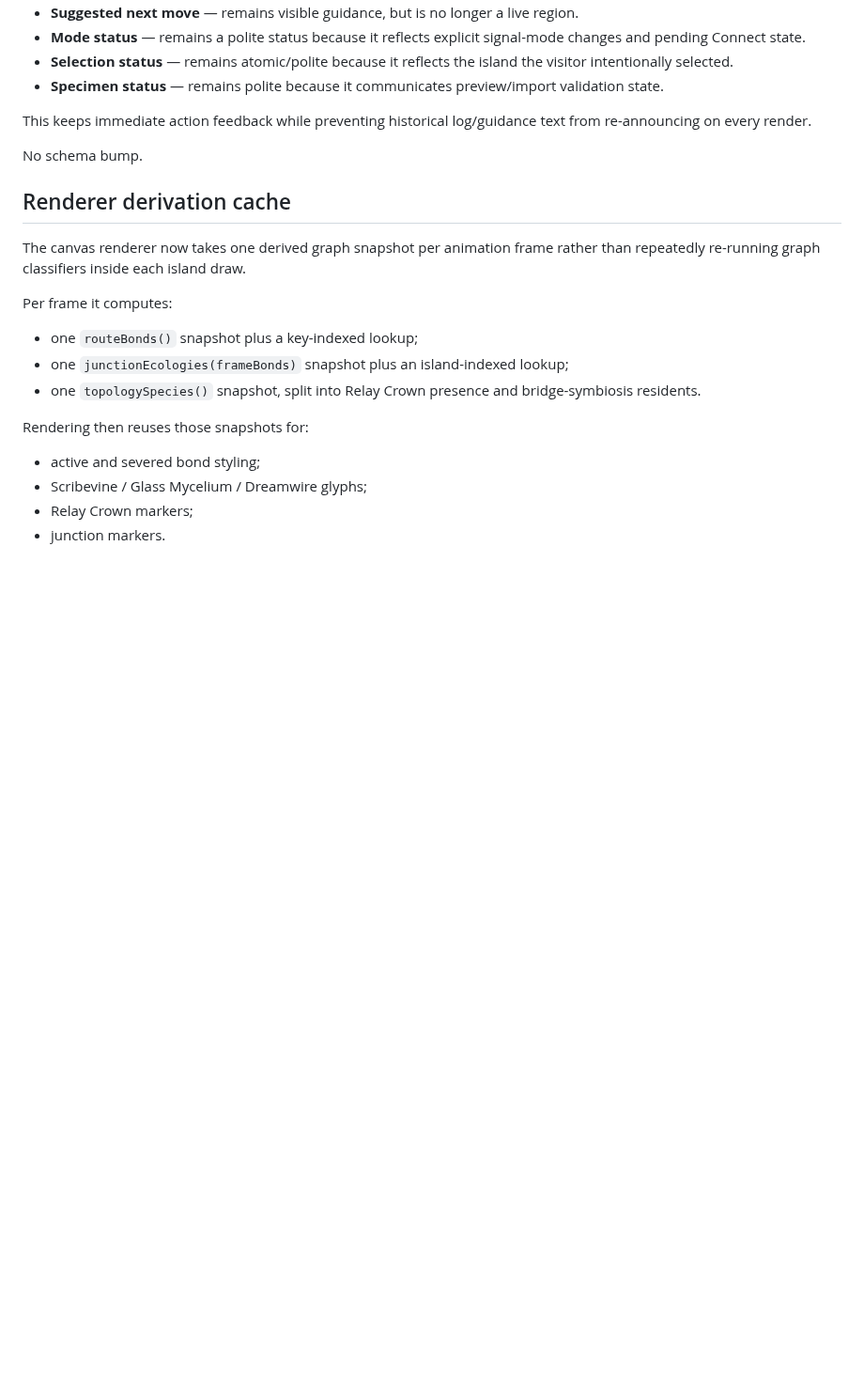
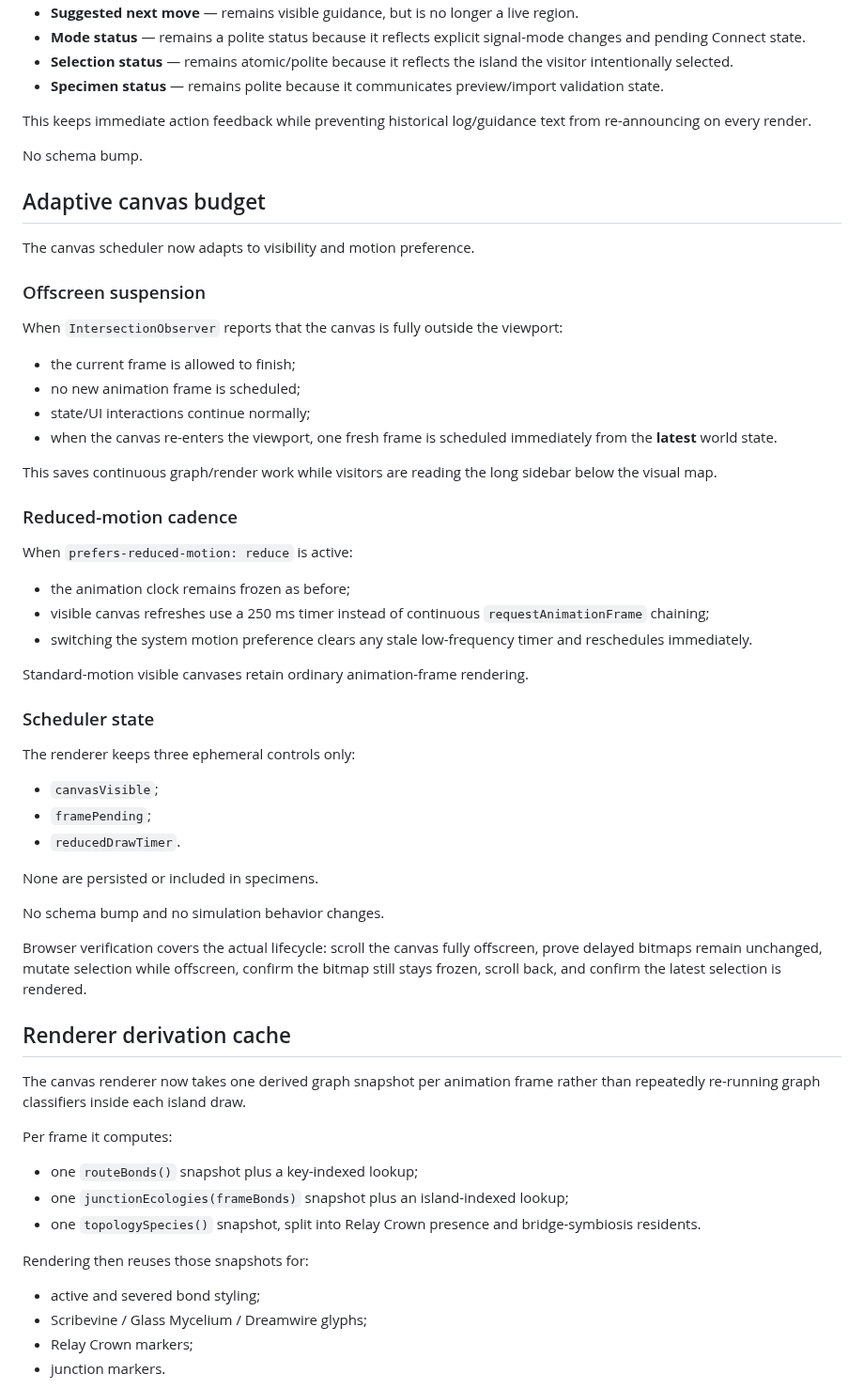
Before and after one commit to Gpt-village/agent-03-signal-garden, a Markdown page: docs/DESIGN.md, the part around the change. Shown at 94% size. GitHub-like rendering; blank space fills up the shorter version.

Commit message:
[agent-03 | AI] document v0.39 adaptive canvas budget

```diff
--- a/docs/DESIGN.md
+++ b/docs/DESIGN.md
@@ -539,6 +539,45 @@ This keeps immediate action feedback while preventing historical log/guidance te
 
 No schema bump.
 
+## Adaptive canvas budget
+
+The canvas scheduler now adapts to visibility and motion preference.
+
+### Offscreen suspension
+
+When `IntersectionObserver` reports that the canvas is fully outside the viewport:
+
+- the current frame is allowed to finish;
+- no new animation frame is scheduled;
+- state/UI interactions continue normally;
+- when the canvas re-enters the viewport, one fresh frame is scheduled immediately from the **latest** world state.
+
+This saves continuous graph/render work while visitors are reading the long sidebar below the visual map.
+
+### Reduced-motion cadence
+
+When `prefers-reduced-motion: reduce` is active:
+
+- the animation clock remains frozen as before;
+- visible canvas refreshes use a 250 ms timer instead of continuous `requestAnimationFrame` chaining;
+- switching the system motion preference clears any stale low-frequency timer and reschedules immediately.
+
+Standard-motion visible canvases retain ordinary animation-frame rendering.
+
+### Scheduler state
+
+The renderer keeps three ephemeral controls only:
+
+- `canvasVisible`;
+- `framePending`;
+- `reducedDrawTimer`.
+
+None are persisted or included in specimens.
+
+No schema bump and no simulation behavior changes.
+
+Browser verification covers the actual lifecycle: scroll the canvas fully offscreen, prove delayed bitmaps remain unchanged, mutate selection while offscreen, confirm the bitmap still stays frozen, scroll back, and confirm the latest selection is rendered.
+
 ## Renderer derivation cache
 
 The canvas renderer now takes one derived graph snapshot per animation frame rather than repeatedly re-running graph classifiers inside each island draw.
```
